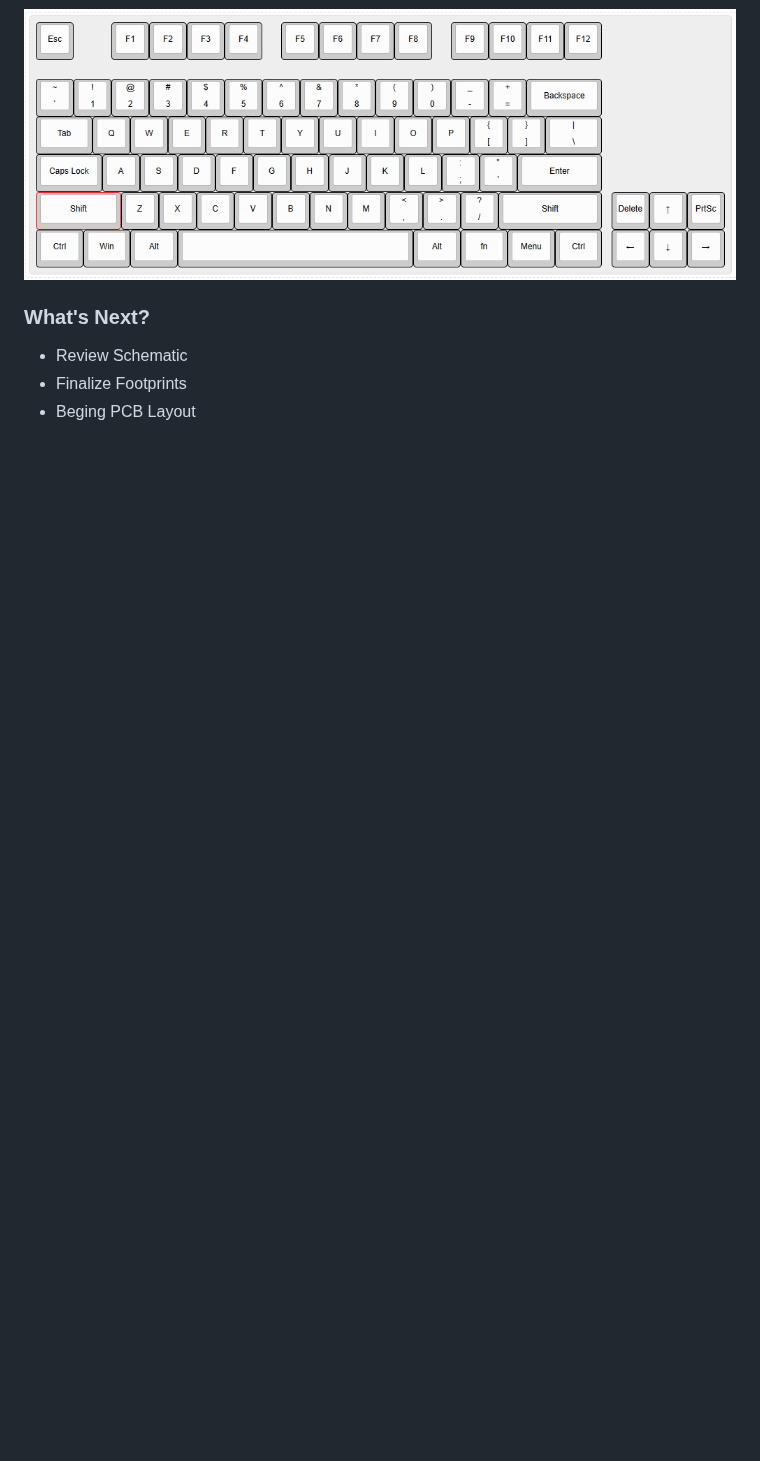
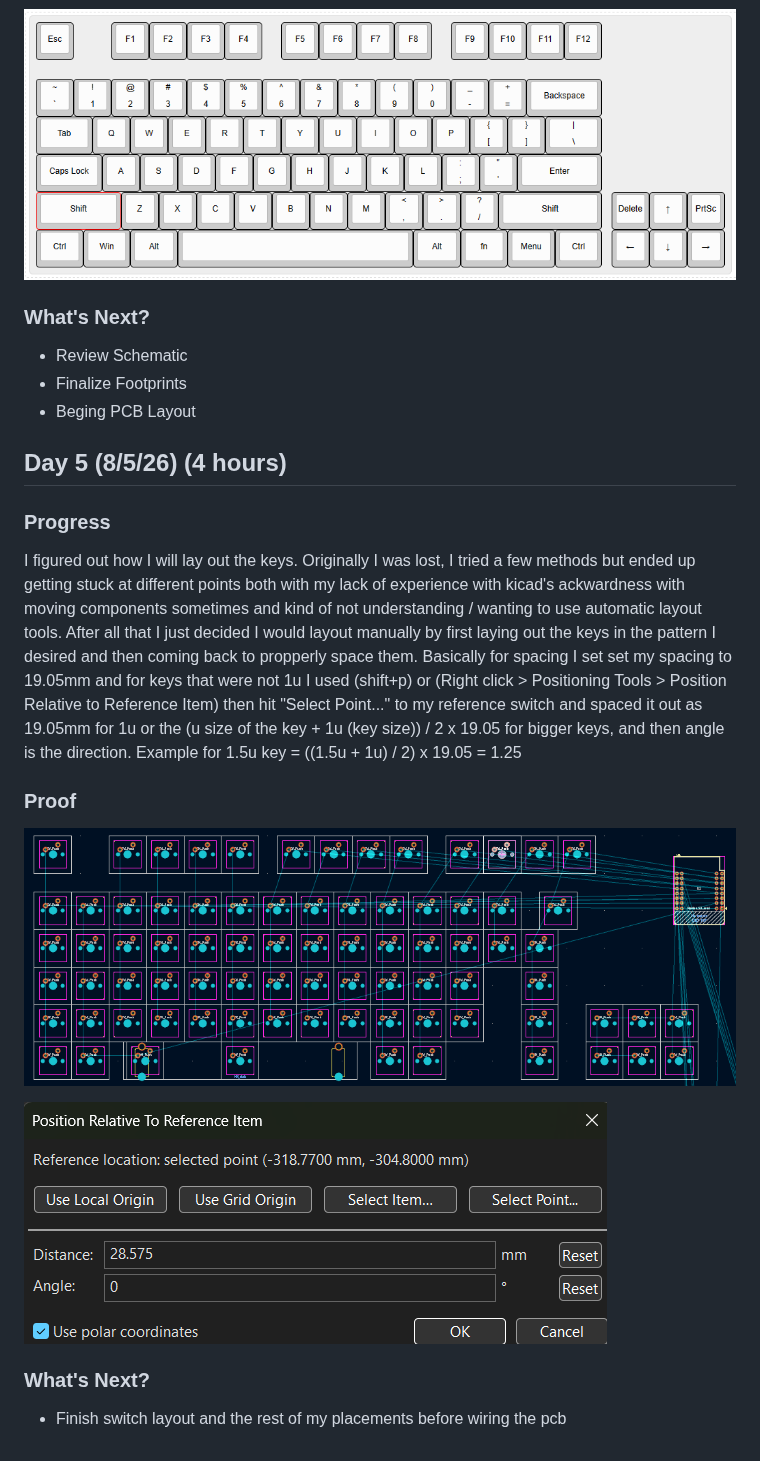
Before and after one commit to MOB0926/Custom-Wired-Wireless-Keyboard, a Markdown page: Journal/journal.md, the part around the change. GitHub-like rendering; pictures changed too: Journal/image-6.png (added), Journal/image-7.png (added); blank space fills up the shorter version.

Commit message:
vgcjyxurcuygvuhj

```diff
--- a/Journal/journal.md
+++ b/Journal/journal.md
@@ -87,3 +87,19 @@ I did not do much this day I just had some free time where I did not feel like p
 - Review Schematic
 - Finalize Footprints
 - Beging PCB Layout
+
+## Day 5 (8/5/26) (4 hours)
+
+### Progress
+
+I figured out how I will lay out the keys. Originally I was lost, I tried a few methods but ended up getting stuck at different points both with my lack of experience with kicad's ackwardness with moving components sometimes and kind of not understanding / wanting to use automatic layout tools. After all that I just decided I would layout manually by first laying out the keys in the pattern I desired and then coming back to propperly space them. Basically for spacing I set set my spacing to 19.05mm and for keys that were not 1u I used (shift+p) or (Right click > Positioning Tools > Position Relative to Reference Item) then hit "Select Point..." to my reference switch and spaced it out as 19.05mm for 1u or the (u size of the key + 1u (key size)) / 2 x 19.05 for bigger keys, and then angle is the direction. Example for 1.5u key = ((1.5u + 1u) / 2) x 19.05 = 1.25
+
+### Proof
+
+![alt text](image-6.png)
+
+![alt text](image-7.png)
+
+### What's Next?
+
+- Finish switch layout and the rest of my placements before wiring the pcb
```
Also changed, not shown: 5 other files.
